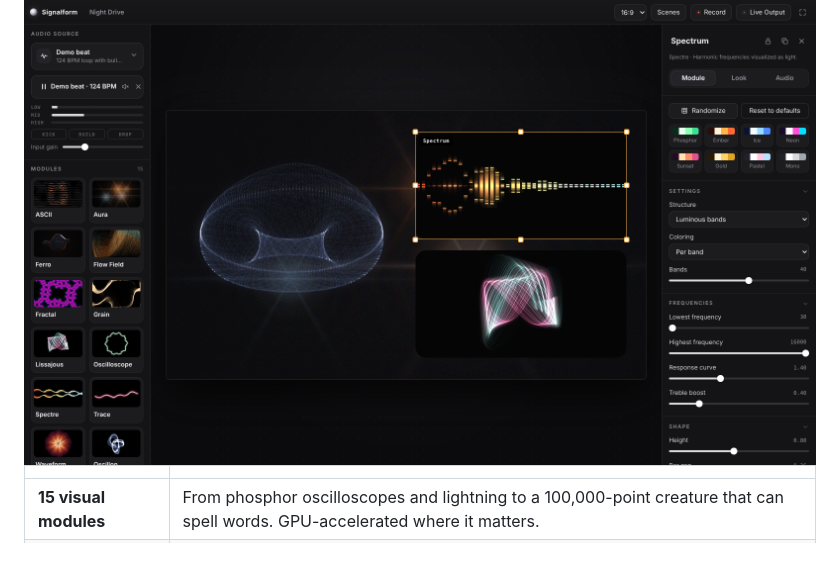
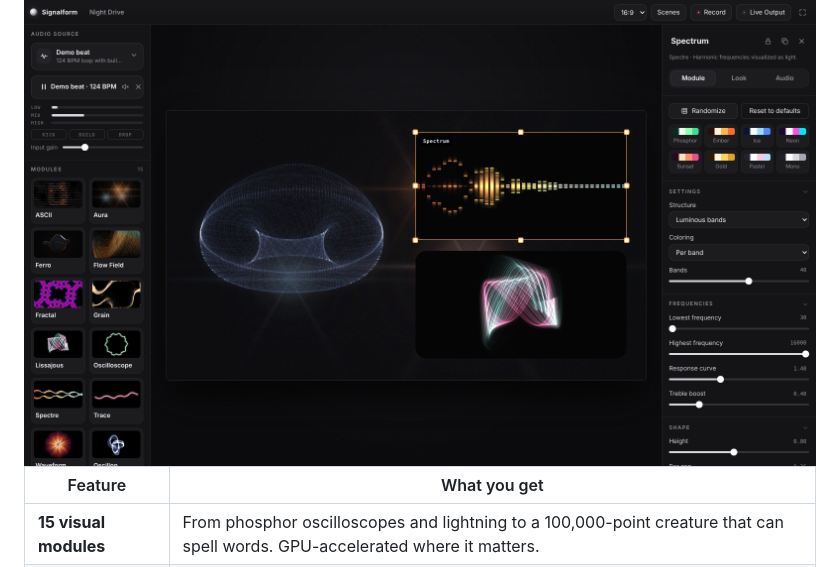
Before and after one commit to Kuzuw/signalform, a Markdown page: README.md, the part around the change. Drawn GitHub-style.

Commit message:
README: name the highlights table columns
Co-Authored-By: Claude Opus 5.5 <noreply@anthropic.com>
Claude-Session: https://claude.ai/code/session_015BWb9ZPNExR6AJ9yp7JQQs

```diff
--- a/README.md
+++ b/README.md
@@ -48,7 +48,7 @@
 
 <img src="docs/images/app.png" alt="The Signalform window: audio source and module library on the left, the stage in the middle, the inspector on the right" width="100%">
 
-| | |
+| Feature | What you get |
 |---|---|
 | **15 visual modules** | From phosphor oscilloscopes and lightning to a 100,000-point creature that can spell words. GPU-accelerated where it matters. |
 | **Free composition** | Every module is a widget. Move, resize, layer, blend, group, align, lock, hide or duplicate it. Cards can be glass, solid, dark, light or clear, with rounded corners. |
```
